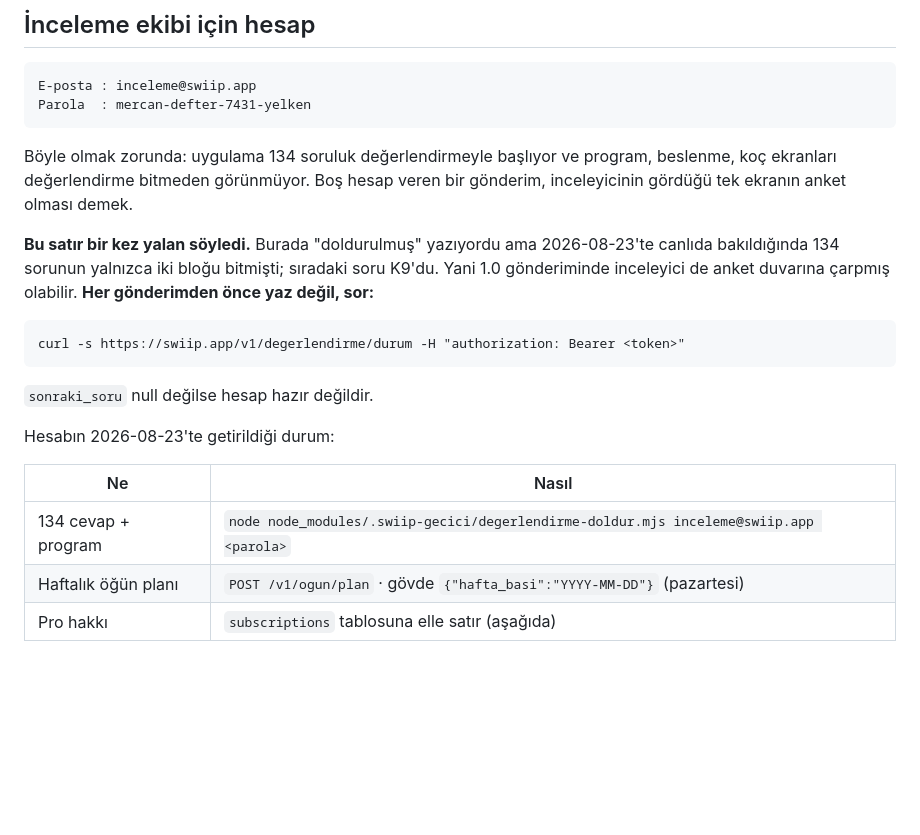
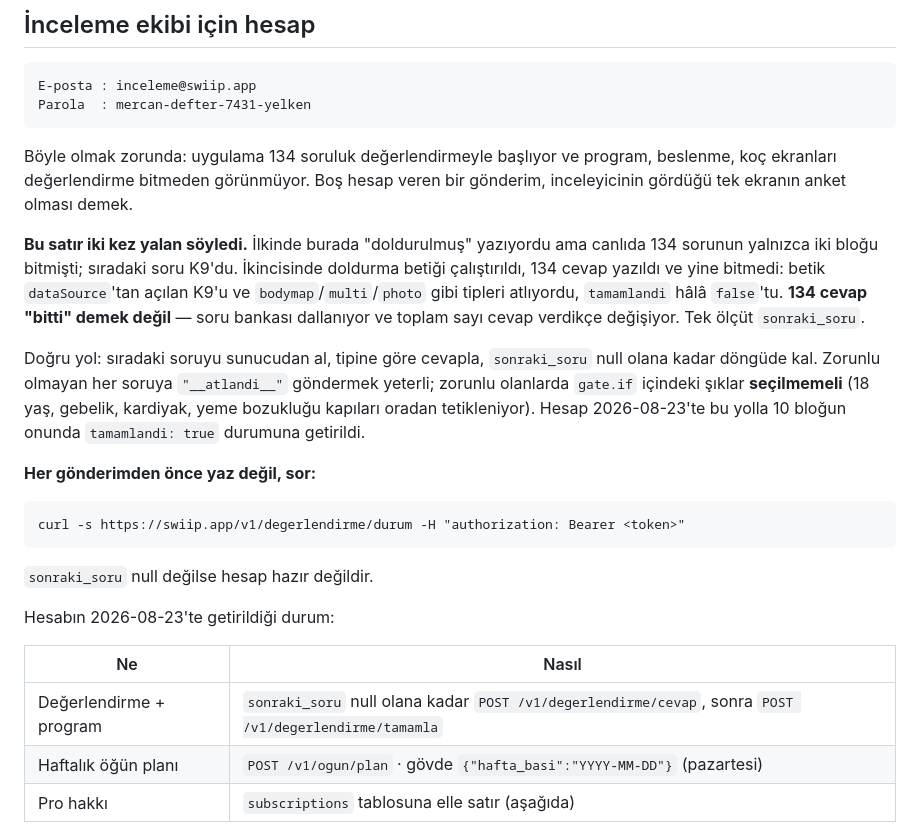
Before and after one commit to Ruzzyferr/Swiip, a Markdown page: magaza/appstore/konsol-rehberi.md, the part around the change. Rendered like a GitHub page; blank space fills up the shorter version.

Commit message:
Inceleme hesabi gercekten bitti; cekim talimati build 6'ya gore
Degerlendirme 134 cevapla dolu gorunuyordu ama bitmemisti: doldurma betigi
dataSource'tan acilan K9'u ve bodymap/multi/photo tiplerini atliyordu, sonraki
soru hep bir yerde takiliydi. 134 cevap 'bitti' demek degil — soru bankasi
dallaniyor, toplam sayi cevap verdikce degisiyor. Tek olcut sonraki_soru.

Sunucudan siradaki soruyu alip tipine gore cevaplayarak on blogun onu
tamamlandi. Yol rehbere yazildi, betik satiri kaldirildi.

Cekim talimatinda iki duzeltme: build 6 kurulacak, ve program listesinde
IKINCI harekete basilacak — birincinin (dizden sinav) gorseli yok.

Co-Authored-By: Claude Opus 5 (1M context) <noreply@anthropic.com>

````diff
--- a/magaza/appstore/konsol-rehberi.md
+++ b/magaza/appstore/konsol-rehberi.md
@@ -35,10 +35,20 @@ Böyle olmak zorunda: uygulama 134 soruluk değerlendirmeyle başlıyor ve progr
 beslenme, koç ekranları değerlendirme bitmeden görünmüyor. Boş hesap veren bir gönderim,
 inceleyicinin gördüğü tek ekranın anket olması demek.
 
-**Bu satır bir kez yalan söyledi.** Burada "doldurulmuş" yazıyordu ama 2026-08-23'te
-canlıda bakıldığında 134 sorunun yalnızca iki bloğu bitmişti; sıradaki soru K9'du. Yani
-1.0 gönderiminde inceleyici de anket duvarına çarpmış olabilir. **Her gönderimden önce
-yaz değil, sor:**
+**Bu satır iki kez yalan söyledi.** İlkinde burada "doldurulmuş" yazıyordu ama canlıda
+134 sorunun yalnızca iki bloğu bitmişti; sıradaki soru K9'du. İkincisinde doldurma betiği
+çalıştırıldı, 134 cevap yazıldı ve yine bitmedi: betik `dataSource`'tan açılan K9'u ve
+`bodymap`/`multi`/`photo` gibi tipleri atlıyordu, `tamamlandi` hâlâ `false`'tu. **134
+cevap "bitti" demek değil** — soru bankası dallanıyor ve toplam sayı cevap verdikçe
+değişiyor. Tek ölçüt `sonraki_soru`.
+
+Doğru yol: sıradaki soruyu sunucudan al, tipine göre cevapla, `sonraki_soru` null olana
+kadar döngüde kal. Zorunlu olmayan her soruya `"__atlandi__"` göndermek yeterli; zorunlu
+olanlarda `gate.if` içindeki şıklar **seçilmemeli** (18 yaş, gebelik, kardiyak, yeme
+bozukluğu kapıları oradan tetikleniyor). Hesap 2026-08-23'te bu yolla 10 bloğun onunda
+`tamamlandi: true` durumuna getirildi.
+
+**Her gönderimden önce yaz değil, sor:**
 
 ```
 curl -s https://swiip.app/v1/degerlendirme/durum -H "authorization: Bearer <token>"
@@ -50,7 +60,7 @@ Hesabın 2026-08-23'te getirildiği durum:
 
 | Ne | Nasıl |
 |---|---|
-| 134 cevap + program | `node node_modules/.swiip-gecici/degerlendirme-doldur.mjs inceleme@swiip.app <parola>` |
+| Değerlendirme + program | `sonraki_soru` null olana kadar `POST /v1/degerlendirme/cevap`, sonra `POST /v1/degerlendirme/tamamla` |
 | Haftalık öğün planı | `POST /v1/ogun/plan` · gövde `{"hafta_basi":"YYYY-MM-DD"}` (pazartesi) |
 | Pro hakkı | `subscriptions` tablosuna elle satır (aşağıda) |
 
````
Also changed, not shown: magaza/appstore/video-cekim-talimati.md (+5 -2 lines).
